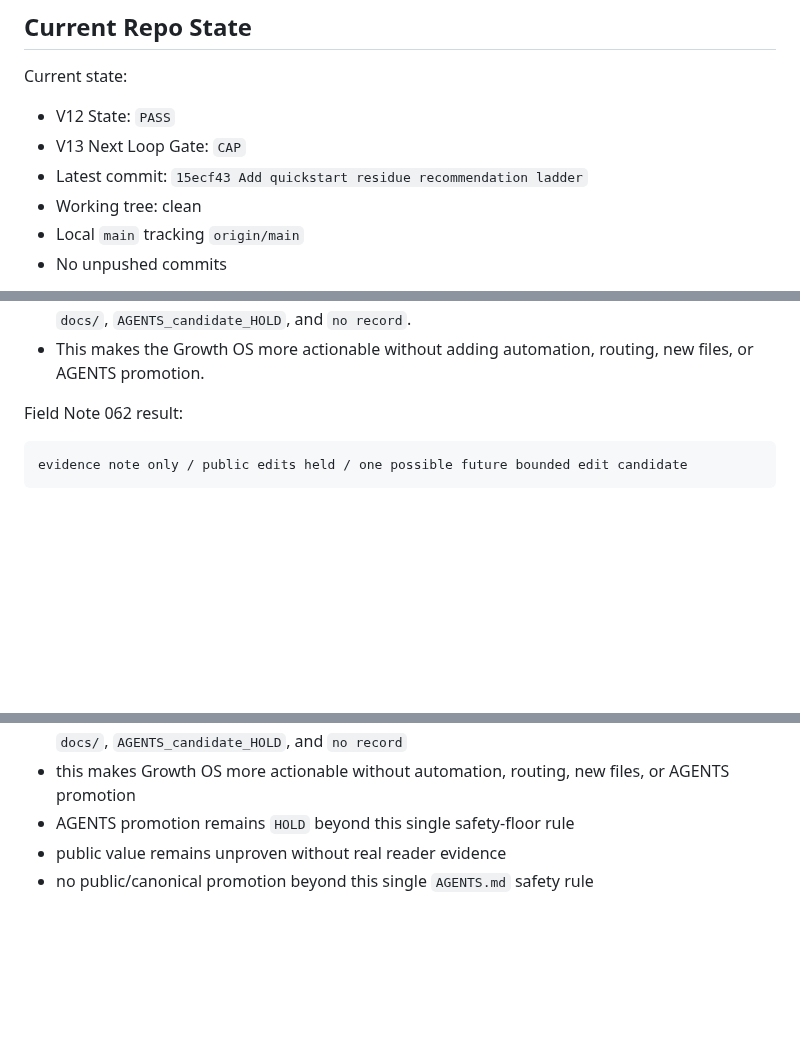
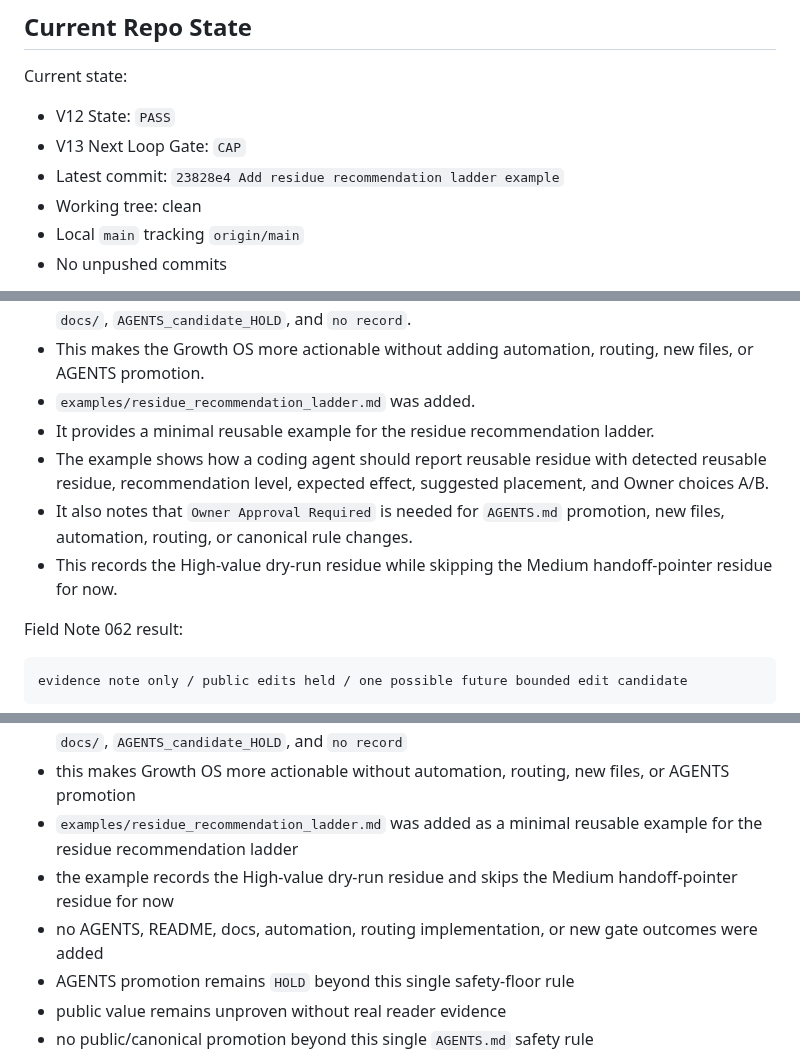
Before and after one commit to shin4141/decision-os-v13-loopkit, a Markdown page: handoff/current_codex_handoff.md, 3 parts joined by grey strips. Rendered like a GitHub page; blank space fills up the shorter version.

Commit message:
Refresh handoff for residue recommendation example

```diff
--- a/handoff/current_codex_handoff.md
+++ b/handoff/current_codex_handoff.md
@@ -33,7 +33,7 @@ Current state:
 
 - V12 State: `PASS`
 - V13 Next Loop Gate: `CAP`
-- Latest commit: `15ecf43 Add quickstart residue recommendation ladder`
+- Latest commit: `23828e4 Add residue recommendation ladder example`
 - Working tree: clean
 - Local `main` tracking `origin/main`
 - No unpushed commits
@@ -153,6 +153,11 @@ Completed and parked:
 - It asks agents to report detected reusable residue, recommendation level, expected effect, suggested placement, and two Owner choices.
 - Default placements include `handoff/current_codex_handoff.md`, `field_notes/`, `examples/`, `docs/`, `AGENTS_candidate_HOLD`, and `no record`.
 - This makes the Growth OS more actionable without adding automation, routing, new files, or AGENTS promotion.
+- `examples/residue_recommendation_ladder.md` was added.
+- It provides a minimal reusable example for the residue recommendation ladder.
+- The example shows how a coding agent should report reusable residue with detected reusable residue, recommendation level, expected effect, suggested placement, and Owner choices A/B.
+- It also notes that `Owner Approval Required` is needed for `AGENTS.md` promotion, new files, automation, routing, or canonical rule changes.
+- This records the High-value dry-run residue while skipping the Medium handoff-pointer residue for now.
 
 Field Note 062 result:
 
@@ -351,6 +356,9 @@ Preserve:
 - residue ladder asks agents to report detected reusable residue, recommendation level, expected effect, suggested placement, and two Owner choices instead of heavy open-ended Owner prompts
 - default placements include `handoff/current_codex_handoff.md`, `field_notes/`, `examples/`, `docs/`, `AGENTS_candidate_HOLD`, and `no record`
 - this makes Growth OS more actionable without automation, routing, new files, or AGENTS promotion
+- `examples/residue_recommendation_ladder.md` was added as a minimal reusable example for the residue recommendation ladder
+- the example records the High-value dry-run residue and skips the Medium handoff-pointer residue for now
+- no AGENTS, README, docs, automation, routing implementation, or new gate outcomes were added
 - AGENTS promotion remains `HOLD` beyond this single safety-floor rule
 - public value remains unproven without real reader evidence
 - no public/canonical promotion beyond this single `AGENTS.md` safety rule
```
Also changed, not shown: other parts of handoff/current_codex_handoff.md (+2 -2 lines).
